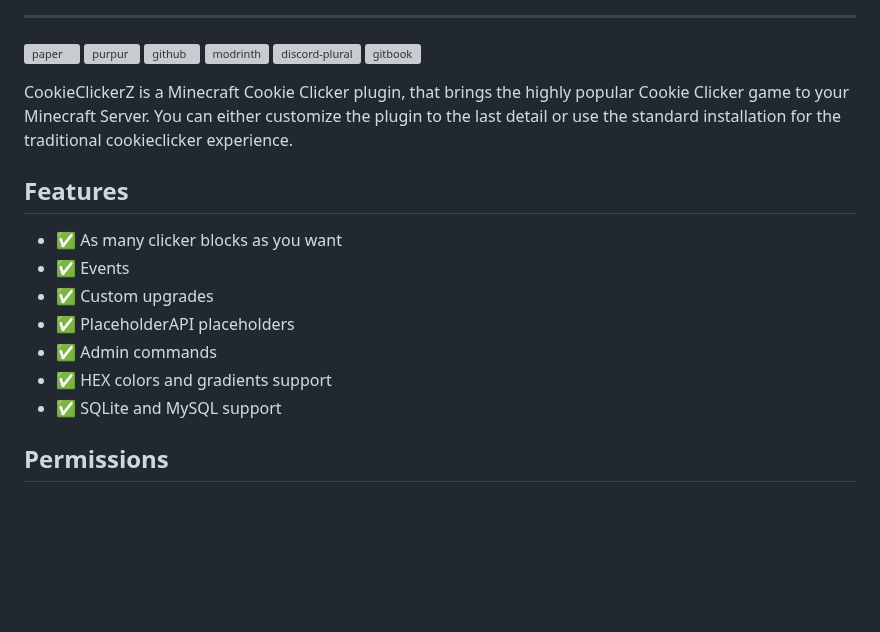
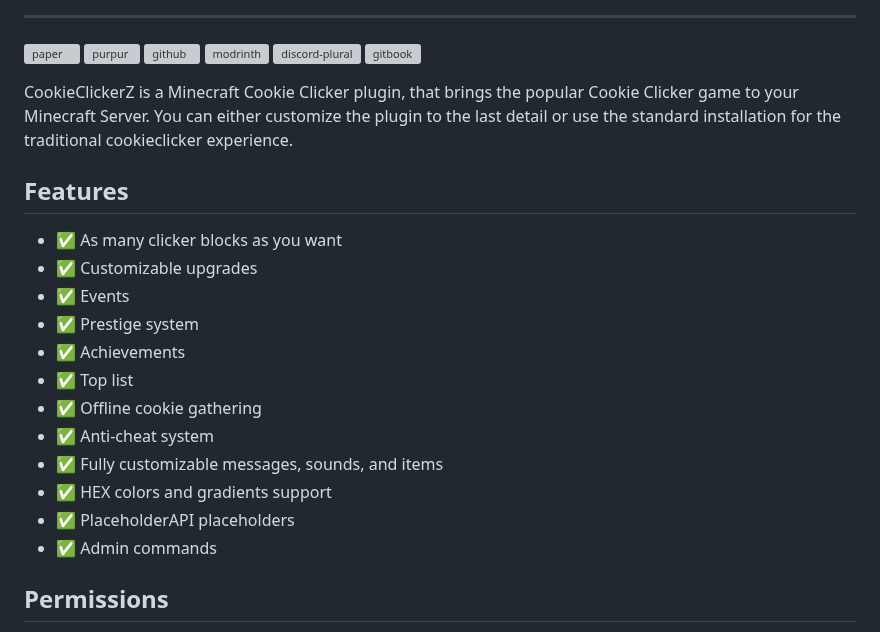
Before and after one commit to ZetaPlugins/CookieClickerZ, a Markdown page: README.md, the part around one of its changes. Rendered like a GitHub page; blank space fills up the shorter version; grey boxes are pictures that could not be loaded.

```diff
--- a/README.md
+++ b/README.md
@@ -8,17 +8,22 @@
 [![discord-plural](https://cdn.jsdelivr.net/npm/@intergrav/devins-badges@3/assets/compact/social/discord-plural_vector.svg)](https://strassburger.org/discord)
 [![gitbook](https://cdn.jsdelivr.net/npm/@intergrav/devins-badges@3/assets/compact/documentation/gitbook_vector.svg)](https://cc.strassburger.dev/)
 
-CookieClickerZ is a Minecraft Cookie Clicker plugin, that brings the highly popular Cookie Clicker game to your Minecraft Server. You can either customize the plugin to the last detail or use the standard installation for the traditional cookieclicker experience.
+CookieClickerZ is a Minecraft Cookie Clicker plugin, that brings the popular Cookie Clicker game to your Minecraft Server. You can either customize the plugin to the last detail or use the standard installation for the traditional cookieclicker experience.
 
 ## Features
 
 * ✅ As many clicker blocks as you want
+* ✅ Customizable upgrades
 * ✅ Events
-* ✅ Custom upgrades
+* ✅ Prestige system
+* ✅ Achievements
+* ✅ Top list
+* ✅ Offline cookie gathering
+* ✅ Anti-cheat system
+* ✅ Fully customizable messages, sounds, and items
+* ✅ HEX colors and gradients support
 * ✅ PlaceholderAPI placeholders
 * ✅ Admin commands
-* ✅ HEX colors and gradients support
-* ✅ SQLite and MySQL support
 
 ## Permissions
 
```
Also changed, not shown: other parts of README.md (+41 -153 lines).
